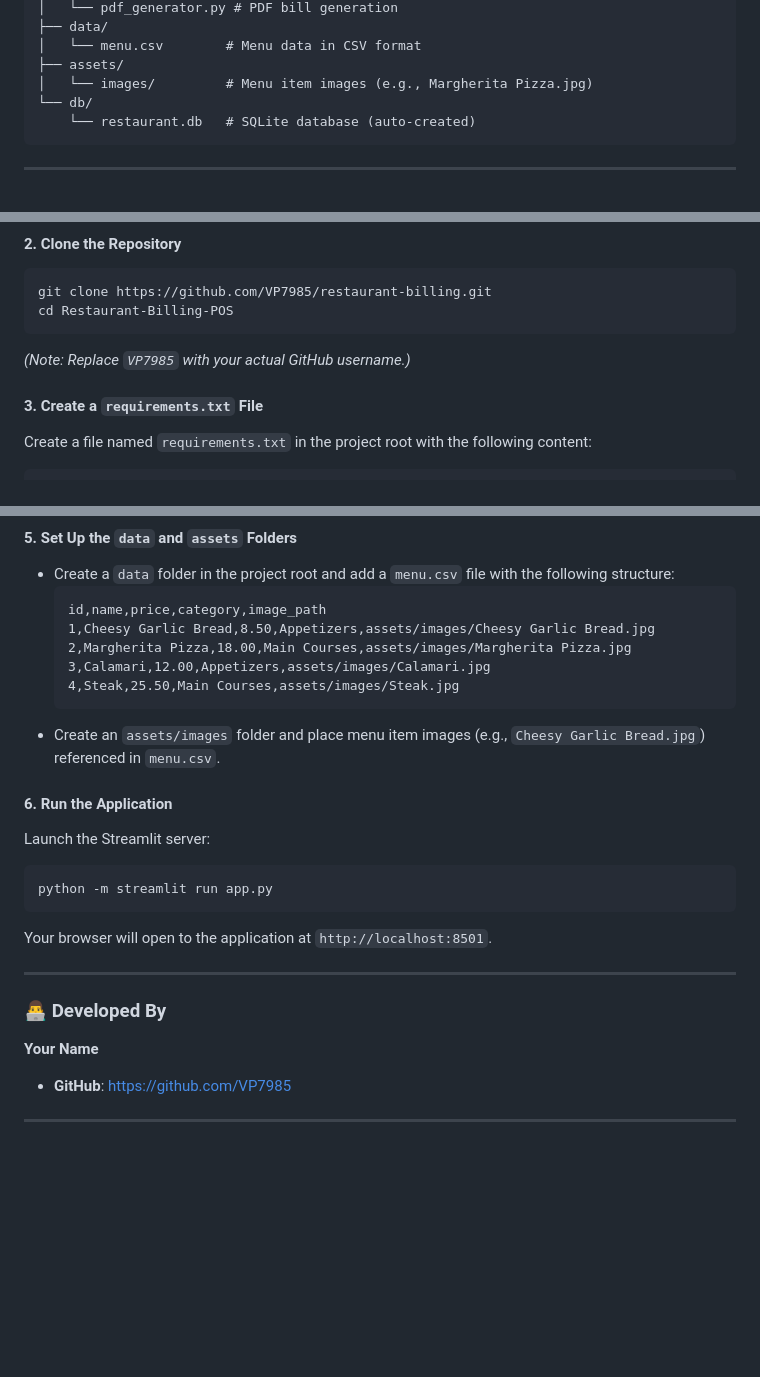
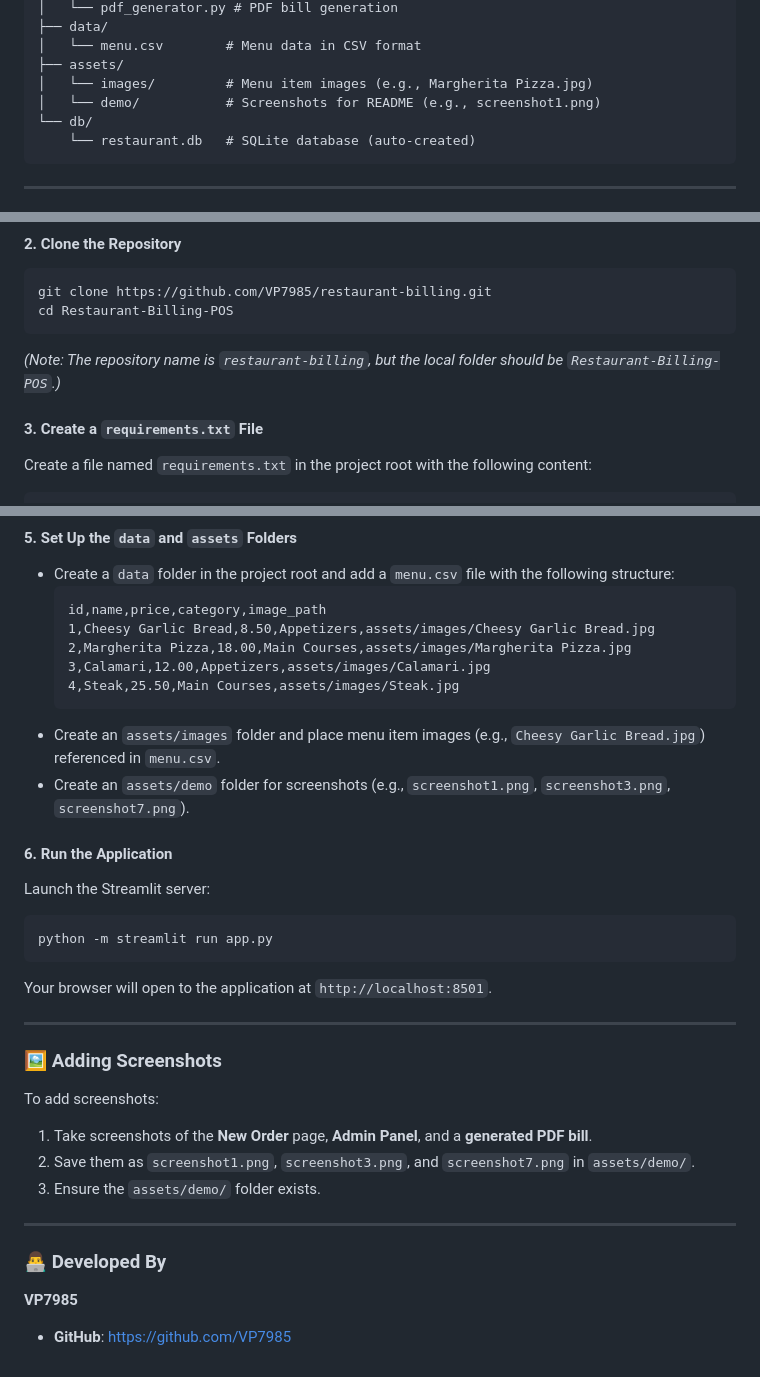
Before and after one commit to VP7985/Restaurant-POS-Analytics-Dashboard, a Markdown page: README.md, 3 parts joined by grey strips. Drawn GitHub-style; blank space fills up the shorter version.

````diff
--- a/README.md
+++ b/README.md
@@ -68,6 +68,7 @@ Restaurant-Billing-POS/
 │   └── menu.csv        # Menu data in CSV format
 ├── assets/
 │   └── images/         # Menu item images (e.g., Margherita Pizza.jpg)
+│   └── demo/           # Screenshots for README (e.g., screenshot1.png)
 └── db/
     └── restaurant.db   # SQLite database (auto-created)
 ```
@@ -87,7 +88,7 @@ git clone https://github.com/VP7985/restaurant-billing.git
 cd Restaurant-Billing-POS
 ```
 
-*(Note: Replace `VP7985` with your actual GitHub username.)*
+*(Note: The repository name is `restaurant-billing`, but the local folder should be `Restaurant-Billing-POS`.)*
 
 #### 3. Create a `requirements.txt` File
 Create a file named `requirements.txt` in the project root with the following content:
@@ -116,6 +117,7 @@ pip install -r requirements.txt
   4,Steak,25.50,Main Courses,assets/images/Steak.jpg
   ```
 - Create an `assets/images` folder and place menu item images (e.g., `Cheesy Garlic Bread.jpg`) referenced in `menu.csv`.
+- Create an `assets/demo` folder for screenshots (e.g., `screenshot1.png`, `screenshot3.png`, `screenshot7.png`).
 
 #### 6. Run the Application
 Launch the Streamlit server:
@@ -126,16 +128,18 @@ python -m streamlit run app.py
 
 Your browser will open to the application at `http://localhost:8501`.
 
+---
 
+### 🖼️ Adding Screenshots
+To add screenshots:
+1. Take screenshots of the **New Order** page, **Admin Panel**, and a **generated PDF bill**.
+2. Save them as `screenshot1.png`, `screenshot3.png`, and `screenshot7.png` in `assets/demo/`.
+3. Ensure the `assets/demo/` folder exists.
 
 ---
 
 ### 👨‍💻 Developed By
 
-**Your Name**
+**VP7985**
 
 - **GitHub**: [https://github.com/VP7985](https://github.com/VP7985)
-
-
-
----
````
